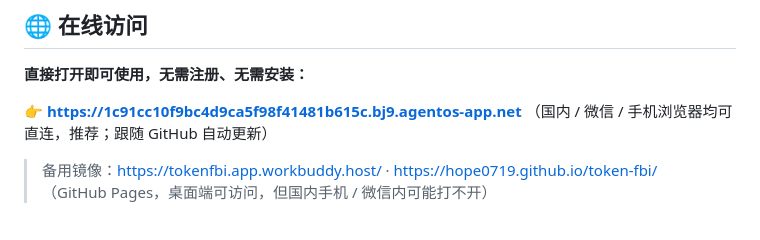
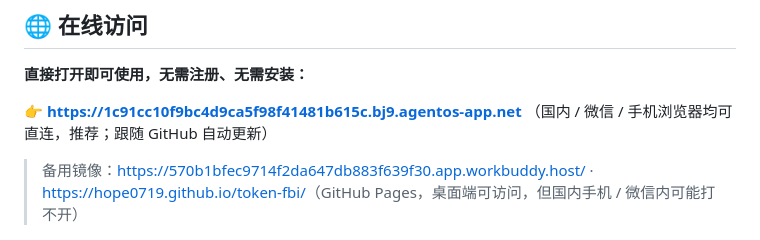
Before and after one commit to hope0719/token-fbi, a Markdown page: README.md, the part around the change. Rendered like a GitHub page.

Commit message:
docs: 备用镜像链接更新为沙箱域名（tokenfbi.app.workbuddy.host 重新部署后为404）

```diff
--- a/README.md
+++ b/README.md
@@ -12,7 +12,7 @@
 
 👉 **[https://1c91cc10f9bc4d9ca5f98f41481b615c.bj9.agentos-app.net](https://1c91cc10f9bc4d9ca5f98f41481b615c.bj9.agentos-app.net)** （国内 / 微信 / 手机浏览器均可直连，推荐；跟随 GitHub 自动更新）
 
-> 备用镜像：[https://tokenfbi.app.workbuddy.host/](https://tokenfbi.app.workbuddy.host/) · [https://hope0719.github.io/token-fbi/](https://hope0719.github.io/token-fbi/)（GitHub Pages，桌面端可访问，但国内手机 / 微信内可能打不开）
+> 备用镜像：[https://570b1bfec9714f2da647db883f639f30.app.workbuddy.host/](https://570b1bfec9714f2da647db883f639f30.app.workbuddy.host/) · [https://hope0719.github.io/token-fbi/](https://hope0719.github.io/token-fbi/)（GitHub Pages，桌面端可访问，但国内手机 / 微信内可能打不开）
 
 ![Token FBI 站点截图](screenshot.png)
 
```
